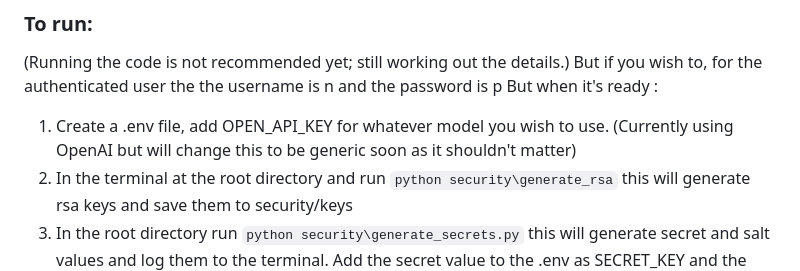
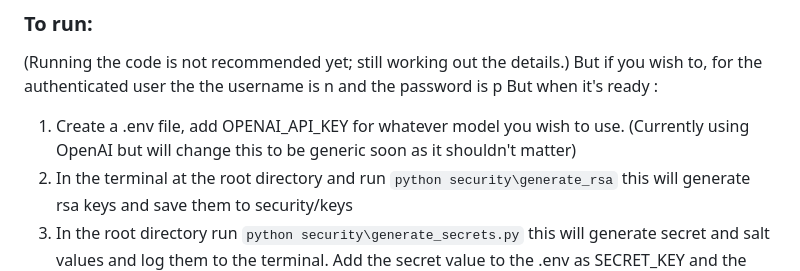
Before and after one commit to N8sGit/AgentSec, a Markdown page: README.md, the part around the change. Rendered like a GitHub page.

````diff
--- a/README.md
+++ b/README.md
@@ -22,7 +22,7 @@ Bit of a moonshot, but worth a try. My entry for the Berkeley [LLM Agents Hackat
 ### To run:
 (Running the code is not recommended yet; still working out the details.) But if you wish to, for the authenticated user the the username is n and the password is p
 But when it's ready :
-1. Create a .env file, add OPEN_API_KEY for whatever model you wish to use. (Currently using OpenAI but will change this to be generic soon as it shouldn't matter)
+1. Create a .env file, add OPENAI_API_KEY for whatever model you wish to use. (Currently using OpenAI but will change this to be generic soon as it shouldn't matter)
 2. In the terminal at the root directory and run ```python security\generate_rsa``` this will generate rsa keys and save them to security/keys
 3. In the root directory run ```python security\generate_secrets.py``` this will generate secret and salt values and log them to the terminal. Add the secret value to the .env as SECRET_KEY and the SALT_VALUE in .env
 4. Have docker installed
````
